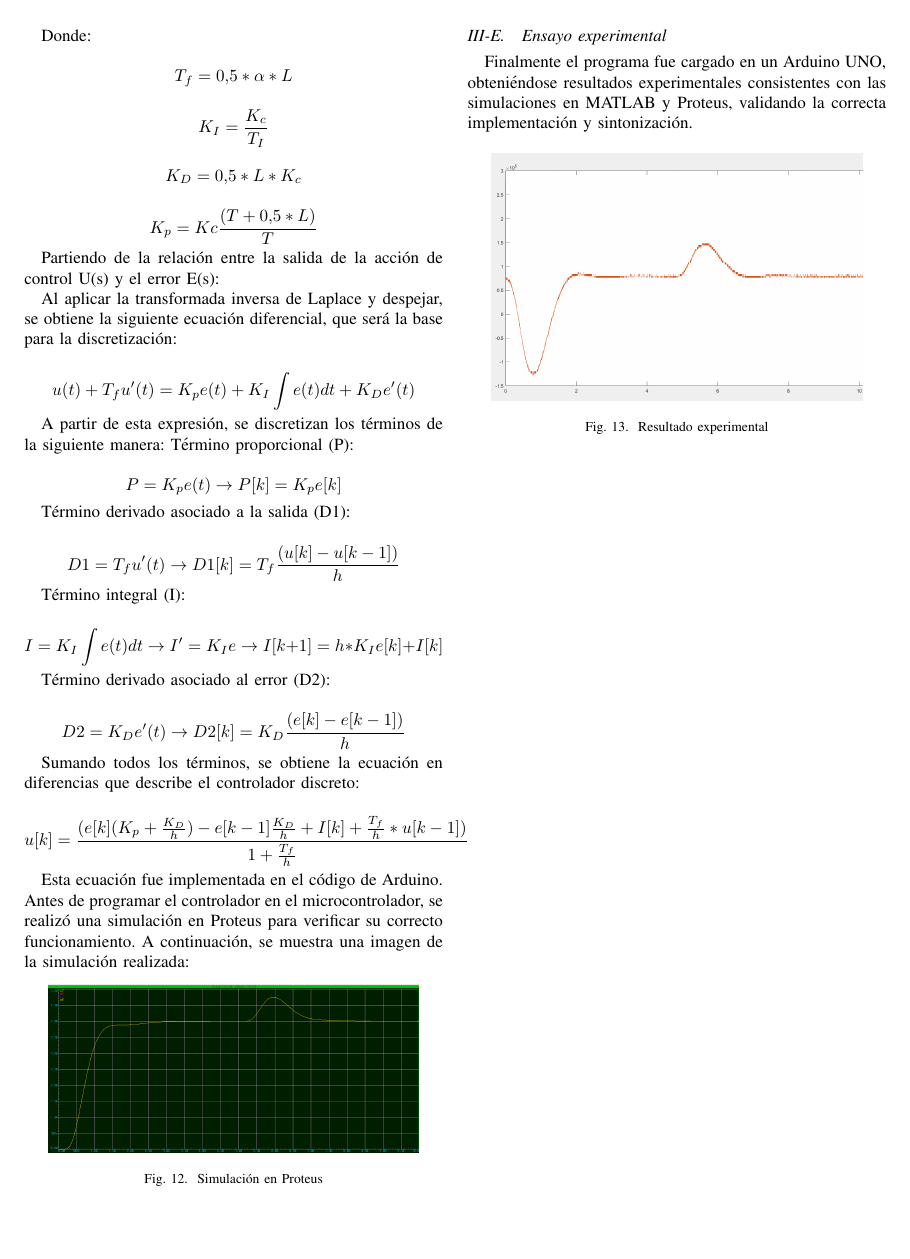
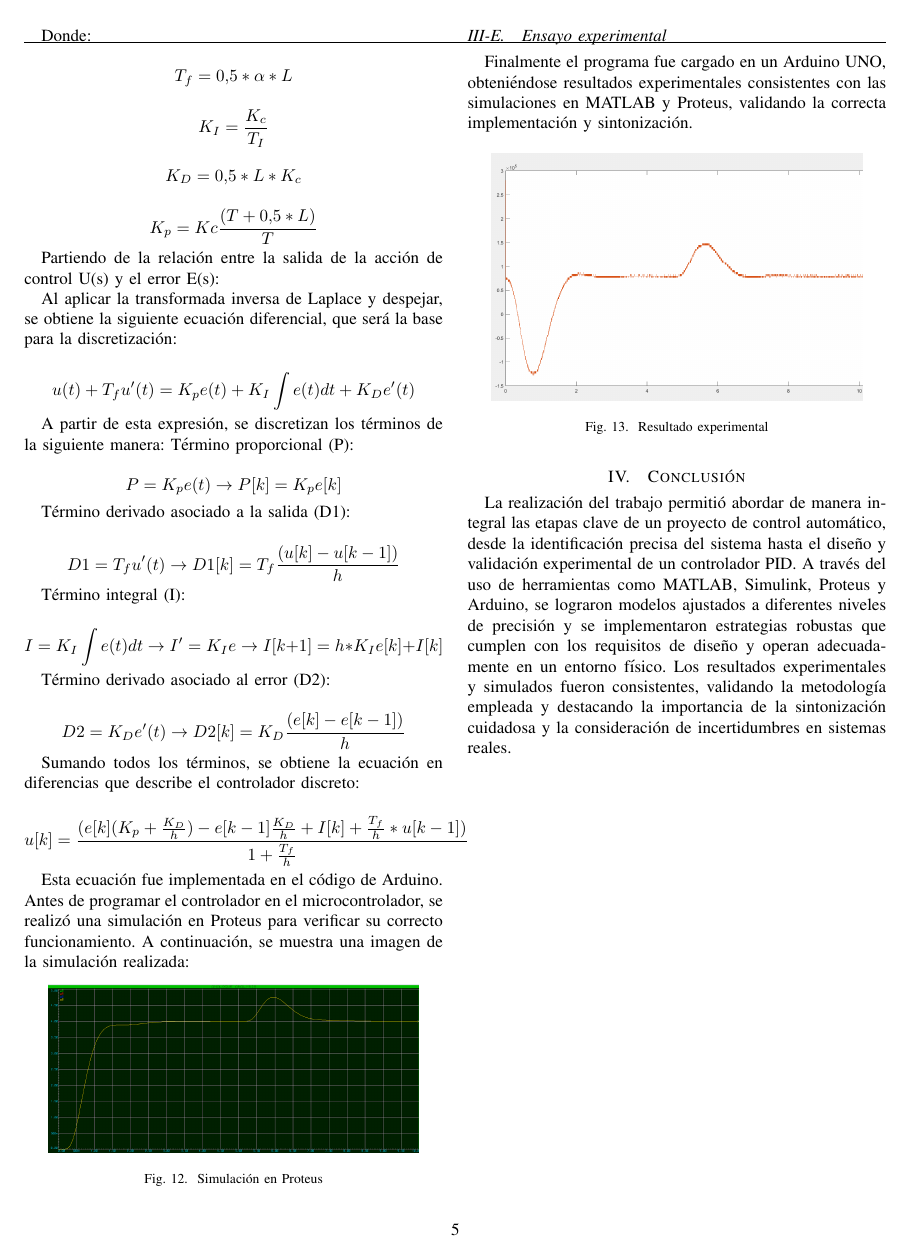
Before and after one commit to TomiVidal99/facu3, a LaTeX paper (Control 3/TPA/1/INFORME/main.tex): page 5 of 5. Compiled offline with pdfLaTeX.

Commit message:
feat: conclusión y números de páginas

```diff
--- a/Control 3/TPA/1/INFORME/main.tex
+++ b/Control 3/TPA/1/INFORME/main.tex
@@ -130,5 +130,8 @@ fill=green!30]
   {\it 25 de Noviembre, 2024.}
 }                                            % <-this % stops a space
 
+\usepackage{fancyhdr}
+\pagestyle{fancy}
+
 \begin{document}
 \maketitle
@@ -490,4 +493,8 @@ Finalmente el programa fue cargado en un Arduino UNO, obteniéndose resultados e
   \label{fig:pid8}
 \end{figure}
 
+\section{Conclusión}
+
+La realización del trabajo permitió abordar de manera integral las etapas clave de un proyecto de control automático, desde la identificación precisa del sistema hasta el diseño y validación experimental de un controlador PID. A través del uso de herramientas como MATLAB, Simulink, Proteus y Arduino, se lograron modelos ajustados a diferentes niveles de precisión y se implementaron estrategias robustas que cumplen con los requisitos de diseño y operan adecuadamente en un entorno físico. Los resultados experimentales y simulados fueron consistentes, validando la metodología empleada y destacando la importancia de la sintonización cuidadosa y la consideración de incertidumbres en sistemas reales.
+
 \end{document}
```
Also changed, not shown: Control 3/TPA/1/INFORME/main.pdf, Control 3/TPA/1/INFORME/main.tex (4 more changed lines).
